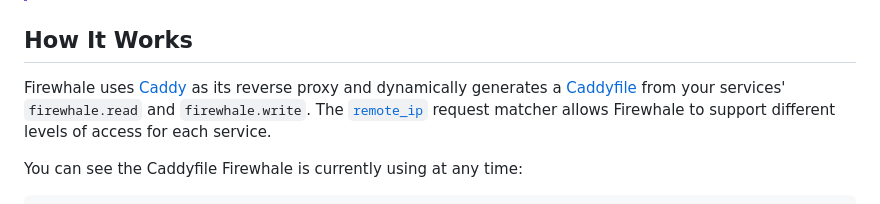
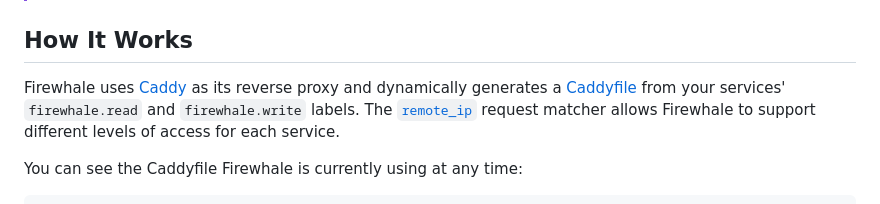
Before and after one commit to celsiusnarhwal/firewhale, a Markdown page: README.md, the part around the change. Rendered like a GitHub page.

```diff
--- a/README.md
+++ b/README.md
@@ -114,7 +114,7 @@ to `containers` and `images`.
 
 Firewhale uses [Caddy](https://caddyserver.com) as its reverse proxy and dynamically generates
 a [Caddyfile](https://caddyserver.com/docs/caddyfile)
-from your services' `firewhale.read` and `firewhale.write`.
+from your services' `firewhale.read` and `firewhale.write` labels.
 The [`remote_ip`](https://caddyserver.com/docs/caddyfile/matchers#remote-ip)
 request matcher allows Firewhale to support different levels of access for each service.
 
```
